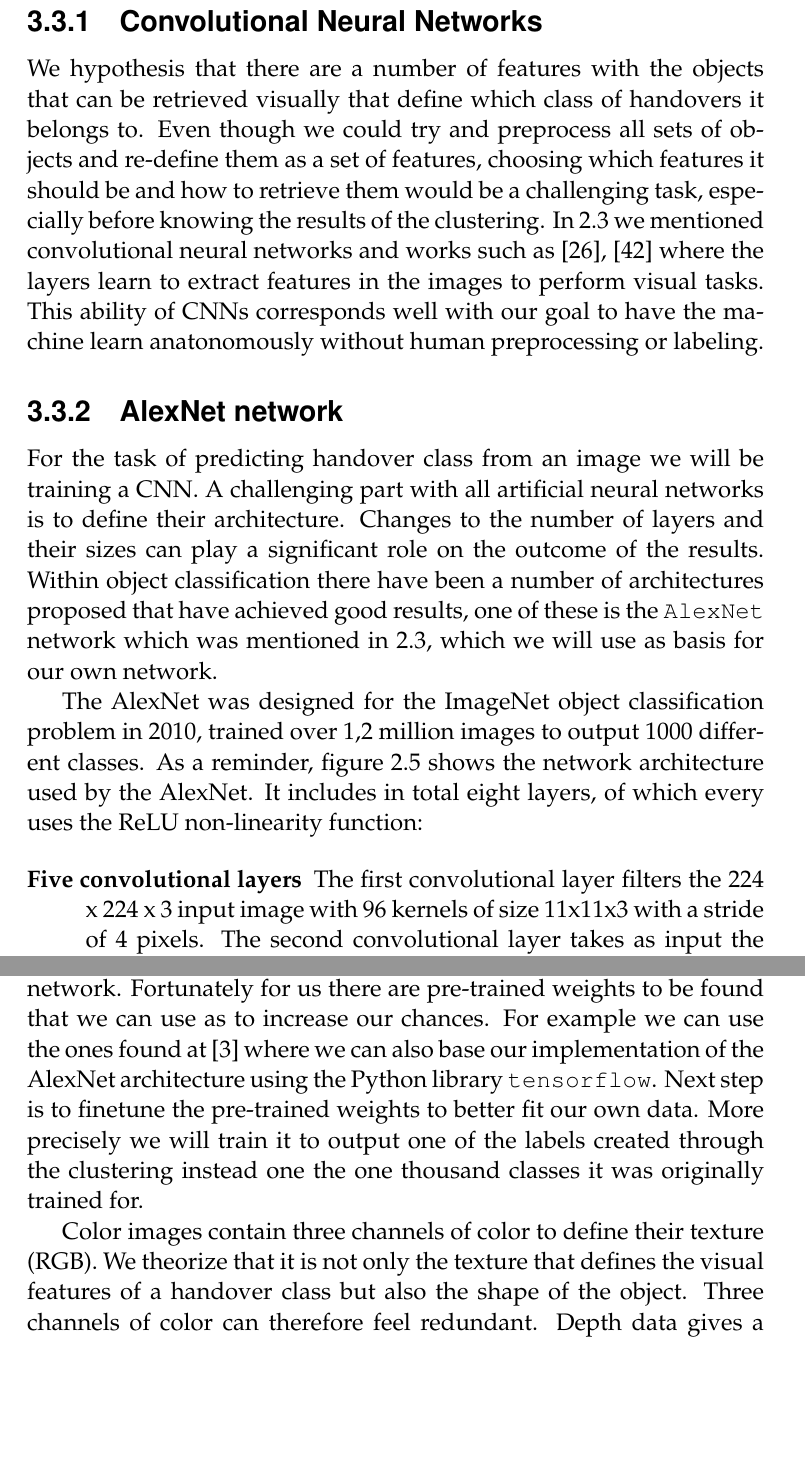
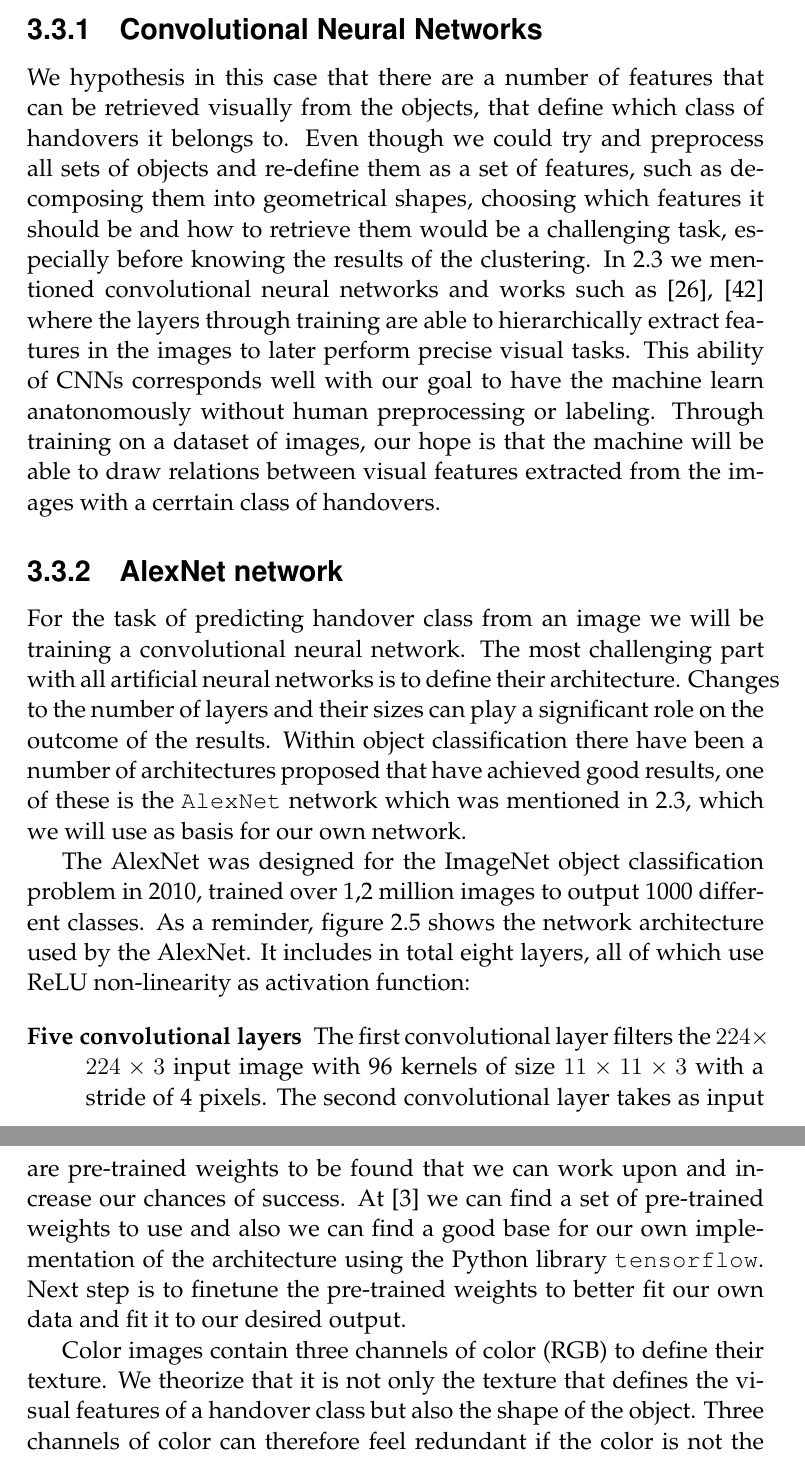
Before and after one commit to ximonsson/robot-human-handovers, a LaTeX thesis (doc/essay/thesis.tex, which reads doc/essay/tex/methods.tex): two parts of pages 31 and 33 of 44, joined at a grey line, cut so that both start at the same text, the shorter picture padded with empty space. Compiled offline with pdfLaTeX.

Commit message:
Proof reading methods part

```diff
--- a/doc/essay/tex/methods.tex
+++ b/doc/essay/tex/methods.tex
@@ -219,16 +219,19 @@ Our aim is in the end is to for a given image of an object, have a robot be able
 
 \subsection{Convolutional Neural Networks}
 
-We hypothesis that there are a number of features with the objects that can be retrieved visually that define which class of handovers it belongs to. Even though we could try and preprocess all sets of objects and re-define them as a set of features, choosing which features it should be and how to retrieve them would be a challenging task, especially before knowing the results of the clustering. In \ref{sec:machine_learned_systems} we mentioned convolutional neural networks and works such as \parencite{Lee2009}, \parencite{Turaga2010} where the layers learn to extract features in the images to perform visual tasks. This ability of CNNs corresponds well with our goal to have the machine learn anatonomously without human preprocessing or labeling.
+We hypothesis in this case that there are a number of features that can be retrieved visually from the objects, that define which class of handovers it belongs to. Even though we could try and preprocess all sets of objects and re-define them as a set of features, such as decomposing them into geometrical shapes, choosing which features it should be and how to retrieve them would be a challenging task, especially before knowing the results of the clustering. In \ref{sec:machine_learned_systems} we mentioned convolutional neural networks and works such as \parencite{Lee2009}, \parencite{Turaga2010} where the layers through training are able to hierarchically extract features in the images to later perform precise visual tasks. This ability of CNNs corresponds well with our goal to have the machine learn anatonomously without human preprocessing or labeling. Through training on a dataset of images, our hope is that the machine will be able to draw relations between visual features extracted from the images with a cerrtain class of handovers.
 
 \subsection{AlexNet network}
 
-For the task of predicting handover class from an image we will be training a CNN. A challenging part with all artificial neural networks is to define their architecture. Changes to the number of layers and their sizes can play a significant role on the outcome of the results. Within object classification there have been a number of architectures proposed that have achieved good results, one of these is the \texttt{AlexNet} network which was mentioned in \ref{sec:machine_learned_systems}, which we will use as basis for our own network.
+For the task of predicting handover class from an image we will be training a convolutional neural network. The most challenging part with all artificial neural networks is to define their architecture. Changes to the number of layers and their sizes can play a significant role on the outcome of the results. Within object classification there have been a number of architectures proposed that have achieved good results, one of these is the \texttt{AlexNet} network which was mentioned in \ref{sec:machine_learned_systems}, which we will use as basis for our own network.
 
-The AlexNet was designed for the ImageNet object classification problem in 2010, trained over 1,2 million images to output 1000 different classes. As a reminder, figure \ref{fig:alexnet_orig} shows the network architecture used by the AlexNet. It includes in total eight layers, of which every uses the ReLU non-linearity function:
+The AlexNet was designed for the ImageNet object classification problem in 2010, trained over 1,2 million images to output 1000 different classes. As a reminder, figure \ref{fig:alexnet_orig} shows the network architecture used by the AlexNet. It includes in total eight layers, all of which use ReLU non-linearity as activation function:
 
 \begin{description}
-	\item[Five convolutional layers] The first convolutional layer filters the 224 x 224 x 3 input image with 96 kernels of size 11x11x3 with a stride of 4 pixels. The second convolutional layer takes as input the (response-normalized and pooled) output of the first convolutional layer and filters it with 256 kernels of size 5 x 5 x 48. The third, fourth, and fifth convolutional layers are connected to one another without any intervening pooling or normalization layers. The third convolutional layer has 384 kernels of size 3 x 3 x 256 connected to the (normalized, pooled) outputs of the second convolutional layer. The fourth convolutional layer has 384 kernels of size 3 x 3 x 192 , and the fifth convolutional layer has 256 kernels of size 3 x 3 x 192.
+
+	\item[Five convolutional layers] The first convolutional layer filters the \(224 \times 224 \times 3\) input image with 96 kernels of size \(11 \times 11 \times 3\) with a stride of 4 pixels. The second convolutional layer takes as input the (response-normalized and pooled) output of the first convolutional layer and filters it with 256 kernels of size \(5 \times 5 \times 48\). The third, fourth, and fifth convolutional layers are connected to one another without any intervening pooling or normalization layers. The third convolutional layer has 384 kernels of size \(3 \times 3 \times 256\) connected to the (normalized, pooled) outputs of the second convolutional layer. The fourth convolutional layer has 384 kernels of size \(3 \times 3 \times 192\) , and the fifth convolutional layer has 256 kernels of size \(3 \times 3 \times 192\).
+
 	\item[Three fully connected layers] with 4096 neurons each, where the last one is fed to a 1000-way softmax output.
+
 \end{description}
 
@@ -243,9 +246,11 @@ In total the network consists of 60 million parameters and 650000 neurons. At th
 
 \subsection{Training and testing}
 
-The goal is to have the machine learn from the handovers between humans that it has observed. We will therefore use the objects that were used for recording handovers as our dataset for this purpose as well. Even though their potential for performing very well, one issue with ANNs is that they often require a lot of data to do so. The amount of data we have been able to gather by taking images of the objects are unfortunately not enough for a network as large as the AlexNet network. Fortunately for us there are pre-trained weights to be found that we can use as to increase our chances. For example we can use the ones found at \parencite{AlexNetImplWeights} where we can also base our implementation of the AlexNet architecture using the Python library \texttt{tensorflow}.  Next step is to finetune the pre-trained weights to better fit our own data. More precisely we will train it to output one of the labels created through the clustering instead one the one thousand classes it was originally trained for.
+We want the machine to learn from the handovers between humans that it has observed. We will therefore only use as our dataset the objects that were used for recording handovers. Despite their potential for performing very well, one issue with ANNs (especially very deep ones) is that they often require a lot of data to do so. The amount of data we are able to gather by taking images of the objects is unfortunately not enough for a network as large as the AlexNet network which was designed for over a million images. Fortunately for us there are pre-trained weights to be found that we can work upon and increase our chances of success. At \parencite{AlexNetImplWeights} we can find a set of pre-trained weights to use and also we can find a good base for our own implementation of the architecture using the Python library \texttt{tensorflow}.  Next step is to finetune the pre-trained weights to better fit our own data and fit it to our desired output.
 
-Color images contain three channels of color to define their texture (RGB). We theorize that it is not only the texture that defines the visual features of a handover class but also the shape of the object. Three channels of color can therefore feel redundant. Depth data gives a good 2,5-dimensional representation of the shape of the object, which can be visualized by converting to a grayscale image. As input data we will be taking inspiration from \parencite{Redmon2014} and perform the same alterations to our own dataset by replacing the blue color channel with the depth image. Figure \ref{fig:rgbd} shows an example of the hammer with it's RGB image to the left, depth image in the middle and to the right the color image with the blue channel replaced for the depth data. Using the Kinect v2 camera, both color and depth images were taken of all objects from several different angles in different positions. Data augmentation was later performed on the resulting images to enlargen the dataset by using flipping, random cropping and random rotations of the images. There are issues like black triangles in the corners or along the edges after rotating and/or cropping. These images are unwanted as the network might identify these regions with objects. Therefor all the images created through data augmentation will be gone through manually as to make sure they are all suitable for processing by the network. After we are done selecting images for our dataset we are not guaranteed that it is balanced between the objects or the classes. To prevent any overfitting we will also make sure that we balance the dataset evenly over all objects and classes.
+Color images contain three channels of color (RGB) to define their texture. We theorize that it is not only the texture that defines the visual features of a handover class but also the shape of the object. Three channels of color can therefore feel redundant if the color is not the only thing that defines what the objects have in comon. It can also create distinctions between the objects that are unnecessary and maybe confusing for the network to learn as it will make it harder to learn relations between them. Depth data gives a good 2,5-dimensional representation of the shape of the object, which can also be visualized by converting it to a grayscale image. This can be seen as one channel of color. As input data we will be taking inspiration from \parencite{Redmon2014} and perform the same alterations to our own dataset by replacing the blue color channel with the depth image. Figure \ref{fig:rgbd} shows an example of the hammer with it's RGB image to the left, depth image in the middle and to the right the color image with the blue channel replaced for the depth data. Using the Kinect v2 camera, both color and depth images were taken of all objects from several different angles in different positions. Data augmentation was later performed on the resulting images to enlargen the dataset by using flipping, random cropping and random rotations of the images.
+
+There are issues like black triangles in the corners or along the edges after rotating and/or cropping. These images are unwanted as the network might identify these regions with the objects. Therefor all the images created through data augmentation will be gone through manually as to make sure they are all suitable for training by the network. After we are done selecting images for our dataset we are not guaranteed that it is balanced between the objects or the classes. To prevent any overfitting we will also make sure that we balance the dataset evenly over all objects and classes.
 
 \begin{figure}
 	\centering
```
Also changed, not shown: doc/essay/tex/methods.tex (4 more changed lines).
